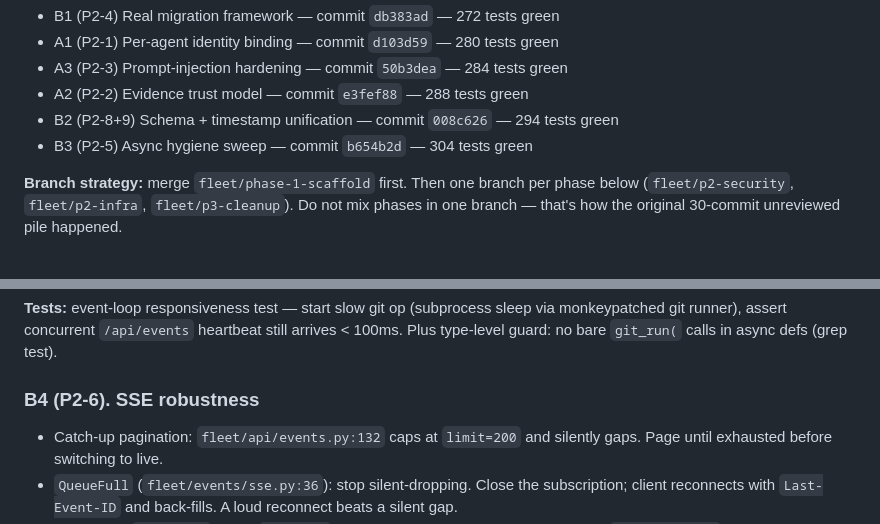
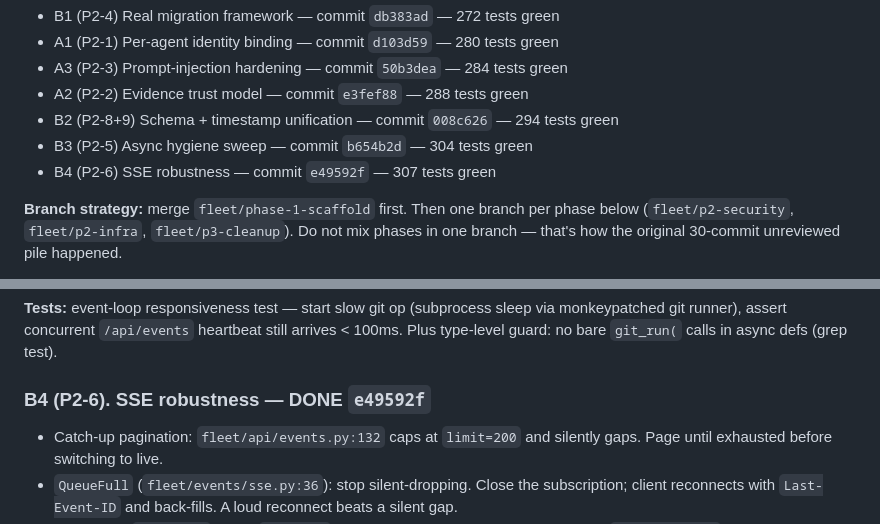
Before and after one commit to ZeekrBaha/agent-fleet-orchestrator, a Markdown page: docs/reviews/p2-fix-plan.md, 2 parts joined by grey strips. Rendered like a GitHub page.

Commit message:
docs: mark B4 done in p2-fix-plan (e49592f)
Co-Authored-By: Claude Sonnet 4.6 <noreply@anthropic.com>

```diff
--- a/docs/reviews/p2-fix-plan.md
+++ b/docs/reviews/p2-fix-plan.md
@@ -12,6 +12,7 @@ items and P3 cleanup from `docs/reviews/pr1-review-fixes.md`.
 - A2 (P2-2) Evidence trust model — commit `e3fef88` — 288 tests green
 - B2 (P2-8+9) Schema + timestamp unification — commit `008c626` — 294 tests green
 - B3 (P2-5) Async hygiene sweep — commit `b654b2d` — 304 tests green
+- B4 (P2-6) SSE robustness — commit `e49592f` — 307 tests green
 
 **Branch strategy:** merge `fleet/phase-1-scaffold` first. Then one branch per phase
 below (`fleet/p2-security`, `fleet/p2-infra`, `fleet/p3-cleanup`). Do not mix phases
@@ -188,7 +189,7 @@ mirroring the write path; migrate callers mechanically.
 monkeypatched git runner), assert concurrent `/api/events` heartbeat still arrives
 < 100ms. Plus type-level guard: no bare `git_run(` calls in async defs (grep test).
 
-### B4 (P2-6). SSE robustness
+### B4 (P2-6). SSE robustness — DONE `e49592f`
 
 - Catch-up pagination: `fleet/api/events.py:132` caps at `limit=200` and silently
   gaps. Page until exhausted before switching to live.
```
